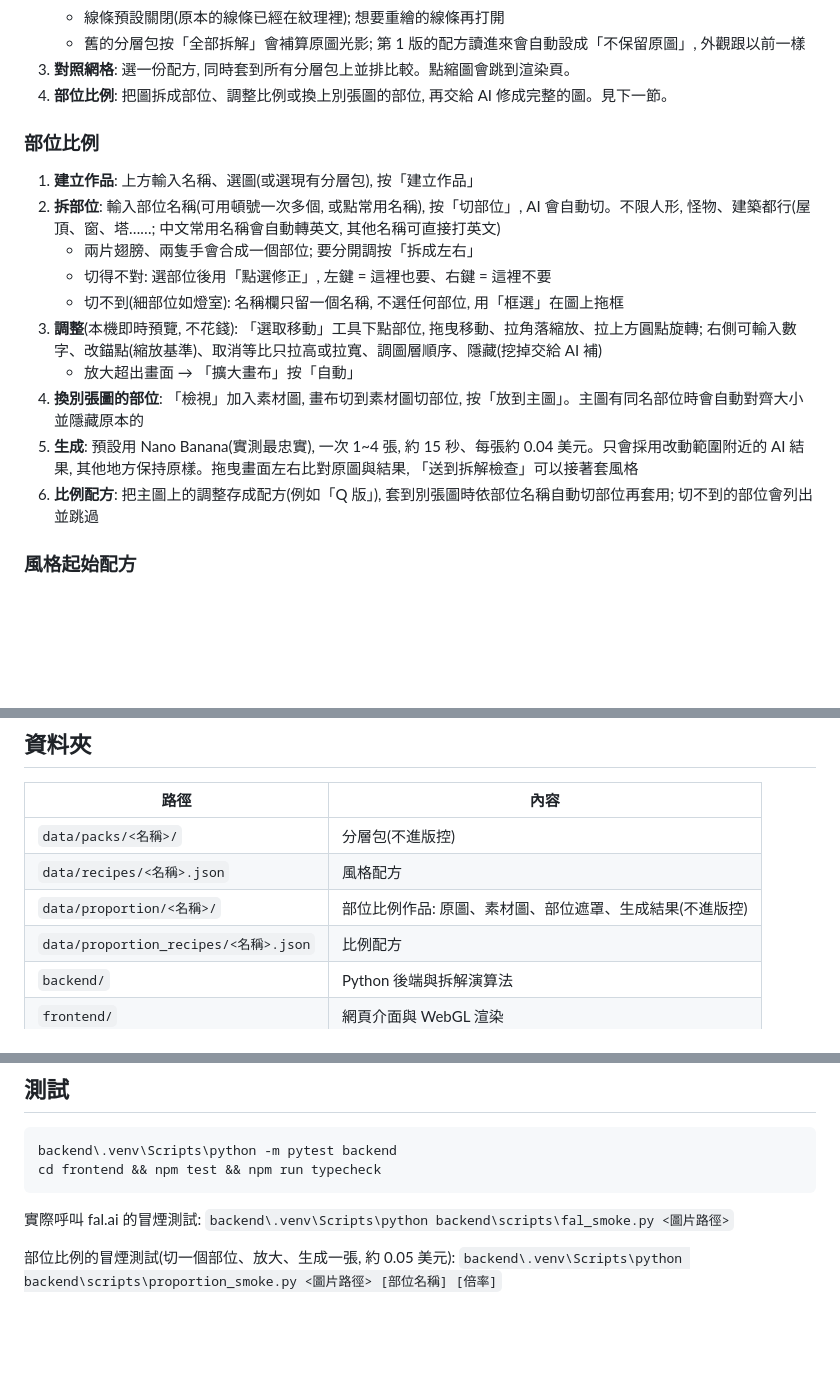
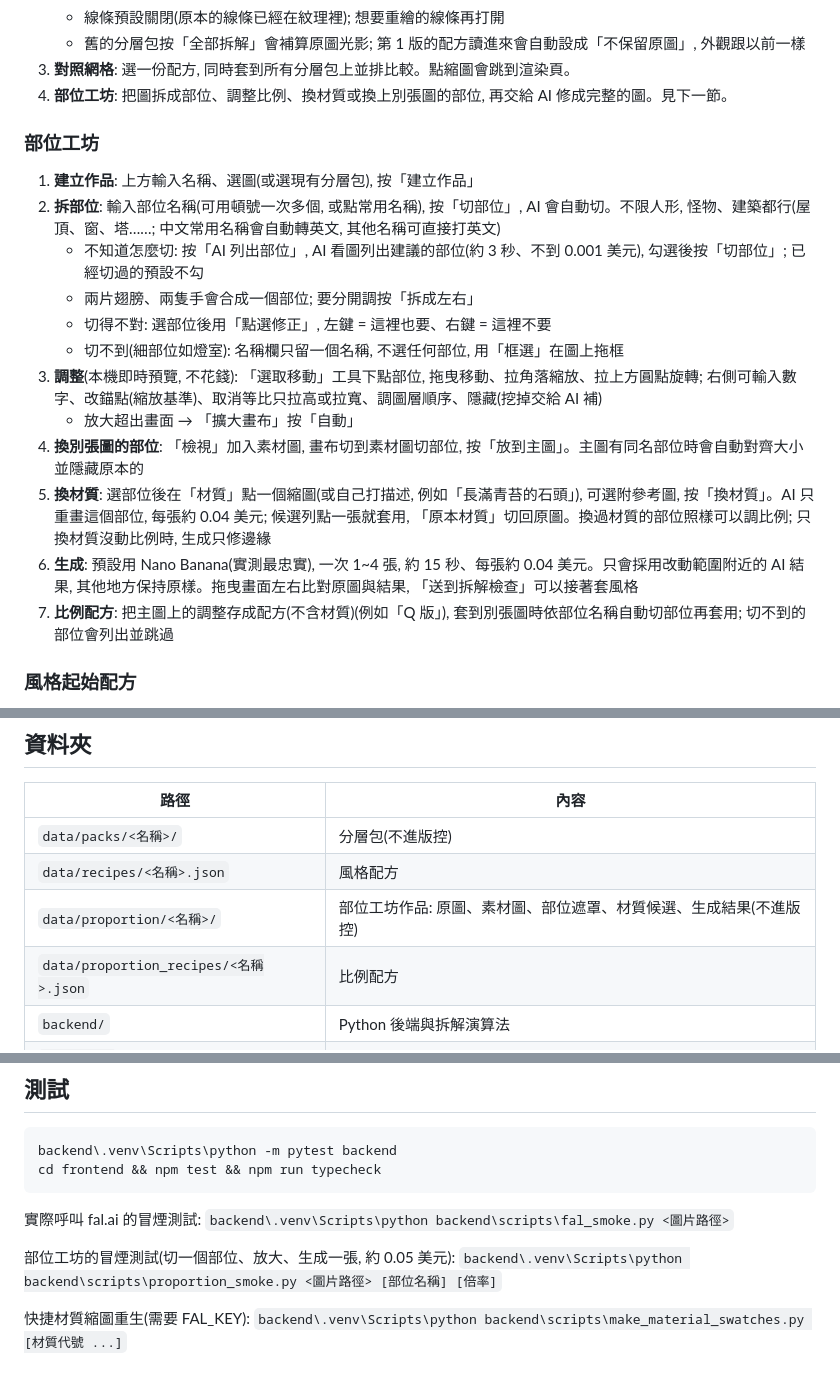
Before and after one commit to shien091090/Tool_ArtStyleTool, a Markdown page: README.md, 3 parts joined by grey strips. Drawn GitHub-style; blank space fills up the shorter version.

Commit message:
[docs] [美術風格工具] [部位工坊] 使用說明改名並補上 AI 列部位與換材質

```diff
--- a/README.md
+++ b/README.md
@@ -45,20 +45,22 @@ cd frontend && npm run dev
    - 線條預設關閉(原本的線條已經在紋理裡); 想要重繪的線條再打開
    - 舊的分層包按「全部拆解」會補算原圖光影; 第 1 版的配方讀進來會自動設成「不保留原圖」, 外觀跟以前一樣
 3. **對照網格**: 選一份配方, 同時套到所有分層包上並排比較。點縮圖會跳到渲染頁。
-4. **部位比例**: 把圖拆成部位、調整比例或換上別張圖的部位, 再交給 AI 修成完整的圖。見下一節。
+4. **部位工坊**: 把圖拆成部位、調整比例、換材質或換上別張圖的部位, 再交給 AI 修成完整的圖。見下一節。
 
-### 部位比例
+### 部位工坊
 
 1. **建立作品**: 上方輸入名稱、選圖(或選現有分層包), 按「建立作品」
 2. **拆部位**: 輸入部位名稱(可用頓號一次多個, 或點常用名稱), 按「切部位」, AI 會自動切。不限人形, 怪物、建築都行(屋頂、窗、塔……; 中文常用名稱會自動轉英文, 其他名稱可直接打英文)
+   - 不知道怎麼切: 按「AI 列出部位」, AI 看圖列出建議的部位(約 3 秒、不到 0.001 美元), 勾選後按「切部位」; 已經切過的預設不勾
    - 兩片翅膀、兩隻手會合成一個部位; 要分開調按「拆成左右」
    - 切得不對: 選部位後用「點選修正」, 左鍵 = 這裡也要、右鍵 = 這裡不要
    - 切不到(細部位如燈室): 名稱欄只留一個名稱, 不選任何部位, 用「框選」在圖上拖框
 3. **調整**(本機即時預覽, 不花錢): 「選取移動」工具下點部位, 拖曳移動、拉角落縮放、拉上方圓點旋轉; 右側可輸入數字、改錨點(縮放基準)、取消等比只拉高或拉寬、調圖層順序、隱藏(挖掉交給 AI 補)
    - 放大超出畫面 → 「擴大畫布」按「自動」
 4. **換別張圖的部位**: 「檢視」加入素材圖, 畫布切到素材圖切部位, 按「放到主圖」。主圖有同名部位時會自動對齊大小並隱藏原本的
-5. **生成**: 預設用 Nano Banana(實測最忠實), 一次 1~4 張, 約 15 秒、每張約 0.04 美元。只會採用改動範圍附近的 AI 結果, 其他地方保持原樣。拖曳畫面左右比對原圖與結果, 「送到拆解檢查」可以接著套風格
-6. **比例配方**: 把主圖上的調整存成配方(例如「Q 版」), 套到別張圖時依部位名稱自動切部位再套用; 切不到的部位會列出並跳過
+5. **換材質**: 選部位後在「材質」點一個縮圖(或自己打描述, 例如「長滿青苔的石頭」), 可選附參考圖, 按「換材質」。AI 只重畫這個部位, 每張約 0.04 美元; 候選列點一張就套用, 「原本材質」切回原圖。換過材質的部位照樣可以調比例; 只換材質沒動比例時, 生成只修邊緣
+6. **生成**: 預設用 Nano Banana(實測最忠實), 一次 1~4 張, 約 15 秒、每張約 0.04 美元。只會採用改動範圍附近的 AI 結果, 其他地方保持原樣。拖曳畫面左右比對原圖與結果, 「送到拆解檢查」可以接著套風格
+7. **比例配方**: 把主圖上的調整存成配方(不含材質)(例如「Q 版」), 套到別張圖時依部位名稱自動切部位再套用; 切不到的部位會列出並跳過
 
 ### 風格起始配方
 
@@ -76,7 +78,7 @@ cd frontend && npm run dev
 |---|---|
 | `data/packs/<名稱>/` | 分層包(不進版控) |
 | `data/recipes/<名稱>.json` | 風格配方 |
-| `data/proportion/<名稱>/` | 部位比例作品: 原圖、素材圖、部位遮罩、生成結果(不進版控) |
+| `data/proportion/<名稱>/` | 部位工坊作品: 原圖、素材圖、部位遮罩、材質候選、生成結果(不進版控) |
 | `data/proportion_recipes/<名稱>.json` | 比例配方 |
 | `backend/` | Python 後端與拆解演算法 |
 | `frontend/` | 網頁介面與 WebGL 渲染 |
@@ -92,4 +94,6 @@ cd frontend && npm test && npm run typecheck
 
 實際呼叫 fal.ai 的冒煙測試: `backend\.venv\Scripts\python backend\scripts\fal_smoke.py <圖片路徑>`
 
-部位比例的冒煙測試(切一個部位、放大、生成一張, 約 0.05 美元): `backend\.venv\Scripts\python backend\scripts\proportion_smoke.py <圖片路徑> [部位名稱] [倍率]`
+部位工坊的冒煙測試(切一個部位、放大、生成一張, 約 0.05 美元): `backend\.venv\Scripts\python backend\scripts\proportion_smoke.py <圖片路徑> [部位名稱] [倍率]`
+
+快捷材質縮圖重生(需要 FAL_KEY): `backend\.venv\Scripts\python backend\scripts\make_material_swatches.py [材質代號 ...]`
```
Also changed, not shown: 1 other file.
